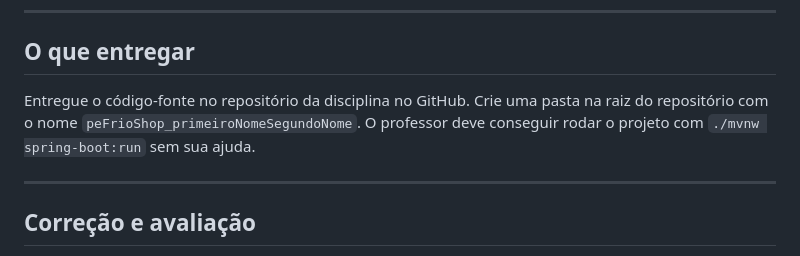
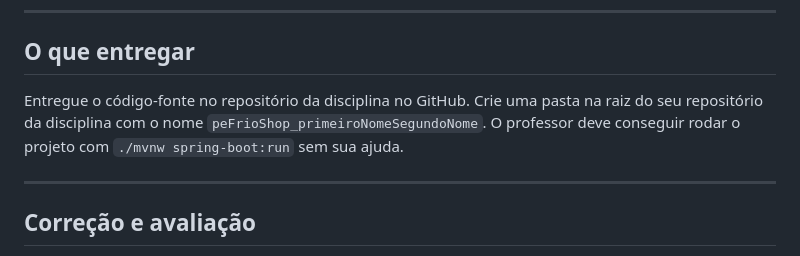
Before and after one commit to pwebufersa/pweb_2026.2_xicoArruda, a Markdown page: unidade2/ProjetoProgWeb-2026.2.md, the part around the change. GitHub-like rendering.

Commit message:
Atualizar o ProjetoProgWeb-2026.2.md

```diff
--- a/unidade2/ProjetoProgWeb-2026.2.md
+++ b/unidade2/ProjetoProgWeb-2026.2.md
@@ -220,7 +220,7 @@ Não há resposta certa. Há respostas pensadas e respostas que não foram pensa
 
 ## O que entregar
 
-Entregue o código-fonte no repositório da disciplina no GitHub. Crie uma pasta na raiz do repositório com o nome `peFrioShop_primeiroNomeSegundoNome`. O professor deve conseguir rodar o projeto com `./mvnw spring-boot:run` sem sua ajuda.
+Entregue o código-fonte no repositório da disciplina no GitHub. Crie uma pasta na raiz do seu repositório da disciplina com o nome `peFrioShop_primeiroNomeSegundoNome`. O professor deve conseguir rodar o projeto com `./mvnw spring-boot:run` sem sua ajuda.
 
 ---
 
```
